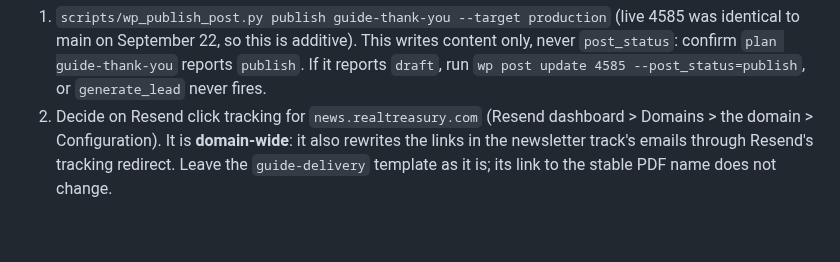
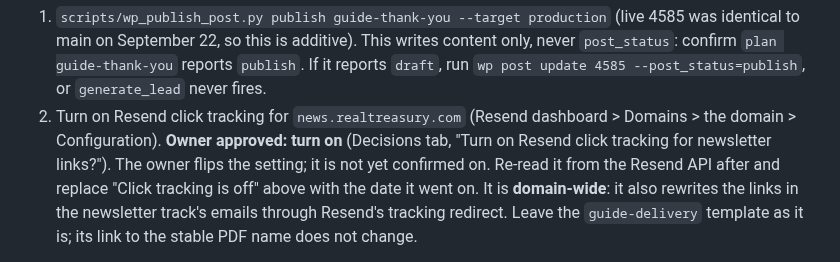
Before and after one commit to RealTreasury/rt-wordpress-content, a Markdown page: docs/guide-release-runbook.md, the part around the change. Drawn GitHub-style; blank space fills up the shorter version.

Commit message:
serena-coder: Turn on Resend click tracking for news.realtreasury.com (owner approve (rtai-rubb)
Output of the bounded coding worker; owner reviews and merges. Ledger has the full job record.

```diff
--- a/docs/guide-release-runbook.md
+++ b/docs/guide-release-runbook.md
@@ -327,8 +327,11 @@ person runs the writes):
    writes content only, never `post_status`: confirm `plan guide-thank-you`
    reports `publish`. If it reports `draft`, run
    `wp post update 4585 --post_status=publish`, or `generate_lead` never fires.
-2. Decide on Resend click tracking for `news.realtreasury.com` (Resend dashboard >
-   Domains > the domain > Configuration). It is **domain-wide**: it also rewrites
+2. Turn on Resend click tracking for `news.realtreasury.com` (Resend dashboard >
+   Domains > the domain > Configuration). **Owner approved: turn on** (Decisions
+   tab, "Turn on Resend click tracking for newsletter links?"). The owner flips
+   the setting; it is not yet confirmed on. Re-read it from the Resend API after
+   and replace "Click tracking is off" above with the date it went on. It is **domain-wide**: it also rewrites
    the links in the newsletter track's emails through Resend's tracking redirect.
    Leave the `guide-delivery` template as it is; its link to the stable PDF name
    does not change.
```
